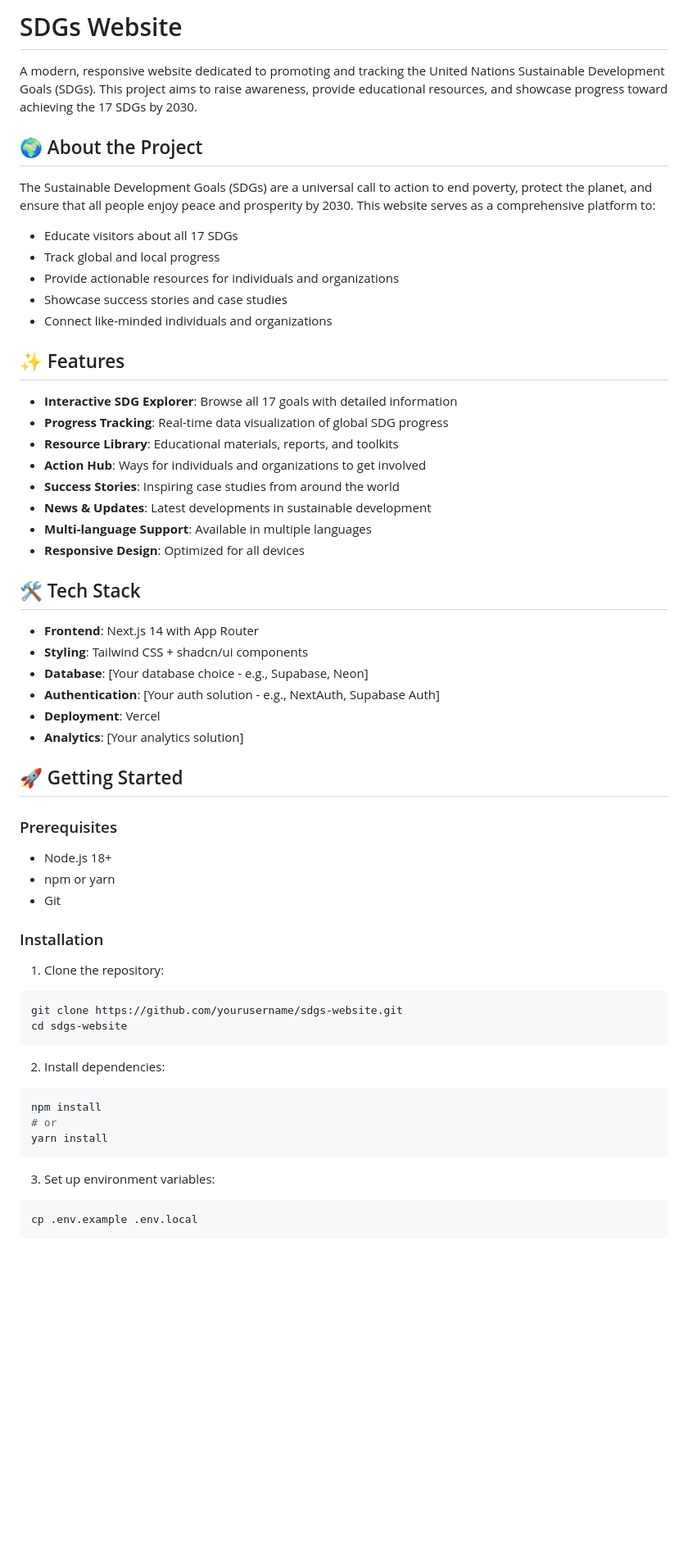
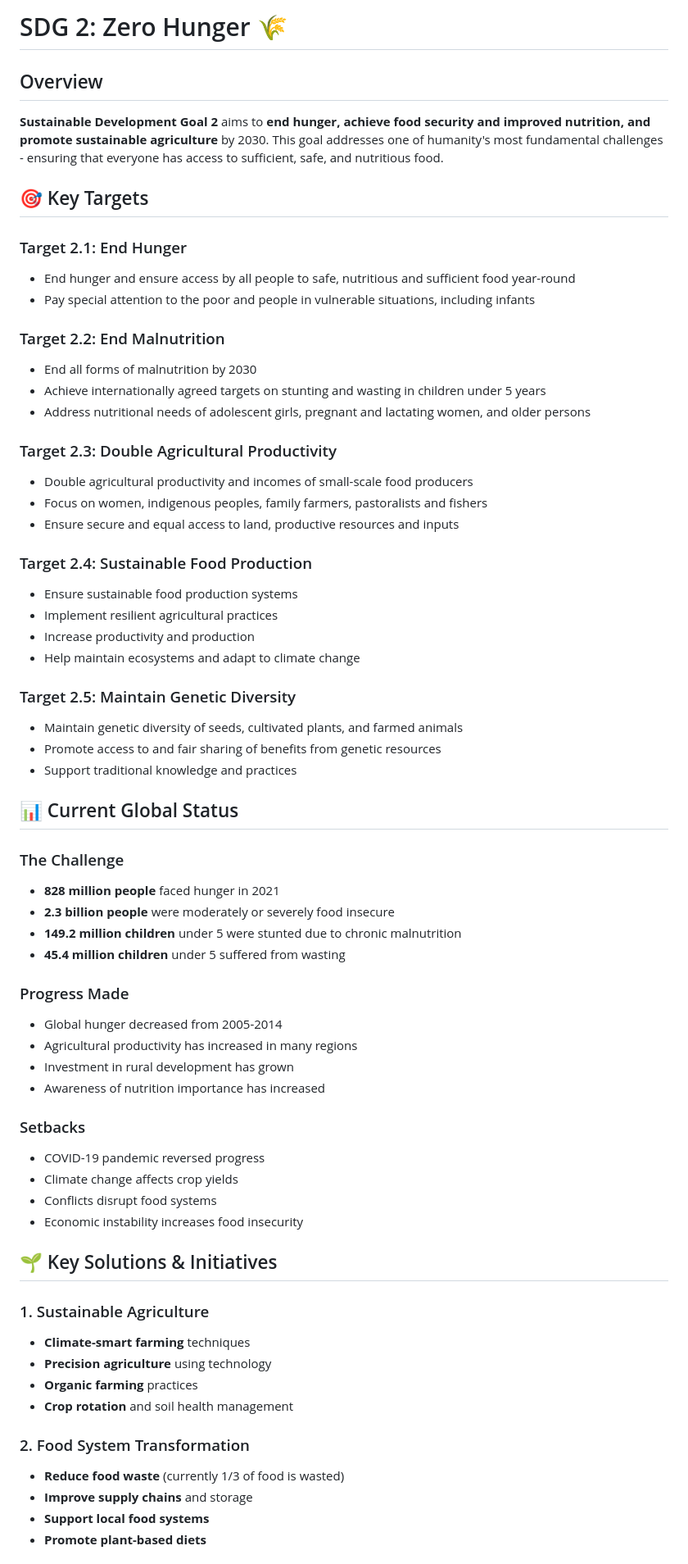
Before and after one commit to Shintafebri/Zero-Hunger, a Markdown page: README.md, the part around one of its changes. Shown at 82% size. Drawn GitHub-style; blank space fills up the shorter version.

````diff
--- a/README.md
+++ b/README.md
@@ -1,62 +1,67 @@
-# SDGs Website
+# SDG 2: Zero Hunger 🌾
 
-A modern, responsive website dedicated to promoting and tracking the United Nations Sustainable Development Goals (SDGs). This project aims to raise awareness, provide educational resources, and showcase progress toward achieving the 17 SDGs by 2030.
+## Overview
 
-## 🌍 About the Project
+**Sustainable Development Goal 2** aims to **end hunger, achieve food security and improved nutrition, and promote sustainable agriculture** by 2030. This goal addresses one of humanity's most fundamental challenges - ensuring that everyone has access to sufficient, safe, and nutritious food.
 
-The Sustainable Development Goals (SDGs) are a universal call to action to end poverty, protect the planet, and ensure that all people enjoy peace and prosperity by 2030. This website serves as a comprehensive platform to:
+## 🎯 Key Targets
 
-- Educate visitors about all 17 SDGs
-- Track global and local progress
-- Provide actionable resources for individuals and organizations
-- Showcase success stories and case studies
-- Connect like-minded individuals and organizations
+### Target 2.1: End Hunger
+- End hunger and ensure access by all people to safe, nutritious and sufficient food year-round
+- Pay special attention to the poor and people in vulnerable situations, including infants
 
-## ✨ Features
+### Target 2.2: End Malnutrition
+- End all forms of malnutrition by 2030
+- Achieve internationally agreed targets on stunting and wasting in children under 5 years
+- Address nutritional needs of adolescent girls, pregnant and lactating women, and older persons
 
-- **Interactive SDG Explorer**: Browse all 17 goals with detailed information
-- **Progress Tracking**: Real-time data visualization of global SDG progress
-- **Resource Library**: Educational materials, reports, and toolkits
-- **Action Hub**: Ways for individuals and organizations to get involved
-- **Success Stories**: Inspiring case studies from around the world
-- **News & Updates**: Latest developments in sustainable development
-- **Multi-language Support**: Available in multiple languages
-- **Responsive Design**: Optimized for all devices
+### Target 2.3: Double Agricultural Productivity
+- Double agricultural productivity and incomes of small-scale food producers
+- Focus on women, indigenous peoples, family farmers, pastoralists and fishers
+- Ensure secure and equal access to land, productive resources and inputs
 
-## 🛠️ Tech Stack
+### Target 2.4: Sustainable Food Production
+- Ensure sustainable food production systems
+- Implement resilient agricultural practices
+- Increase productivity and production
+- Help maintain ecosystems and adapt to climate change
 
-- **Frontend**: Next.js 14 with App Router
-- **Styling**: Tailwind CSS + shadcn/ui components
-- **Database**: [Your database choice - e.g., Supabase, Neon]
-- **Authentication**: [Your auth solution - e.g., NextAuth, Supabase Auth]
-- **Deployment**: Vercel
-- **Analytics**: [Your analytics solution]
+### Target 2.5: Maintain Genetic Diversity
+- Maintain genetic diversity of seeds, cultivated plants, and farmed animals
+- Promote access to and fair sharing of benefits from genetic resources
+- Support traditional knowledge and practices
 
-## 🚀 Getting Started
+## 📊 Current Global Status
 
-### Prerequisites
+### The Challenge
+- **828 million people** faced hunger in 2021
+- **2.3 billion people** were moderately or severely food insecure
+- **149.2 million children** under 5 were stunted due to chronic malnutrition
+- **45.4 million children** under 5 suffered from wasting
 
-- Node.js 18+
-- npm or yarn
-- Git
+### Progress Made
+- Global hunger decreased from 2005-2014
+- Agricultural productivity has increased in many regions
+- Investment in rural development has grown
+- Awareness of nutrition importance has increased
 
-### Installation
+### Setbacks
+- COVID-19 pandemic reversed progress
+- Climate change affects crop yields
+- Conflicts disrupt food systems
+- Economic instability increases food insecurity
 
-1. Clone the repository:
-```bash
-git clone https://github.com/yourusername/sdgs-website.git
-cd sdgs-website
-```
+## 🌱 Key Solutions & Initiatives
 
-2. Install dependencies:
-```bash
-npm install
-# or
-yarn install
-```
+### 1. Sustainable Agriculture
+- **Climate-smart farming** techniques
+- **Precision agriculture** using technology
+- **Organic farming** practices
+- **Crop rotation** and soil health management
 
-3. Set up environment variables:
-```bash
-cp .env.example .env.local
-```
+### 2. Food System Transformation
+- **Reduce food waste** (currently 1/3 of food is wasted)
+- **Improve supply chains** and storage
+- **Support local food systems**
+- **Promote plant-based diets**
 
````
Also changed, not shown: other parts of README.md (+104 -124 lines).
